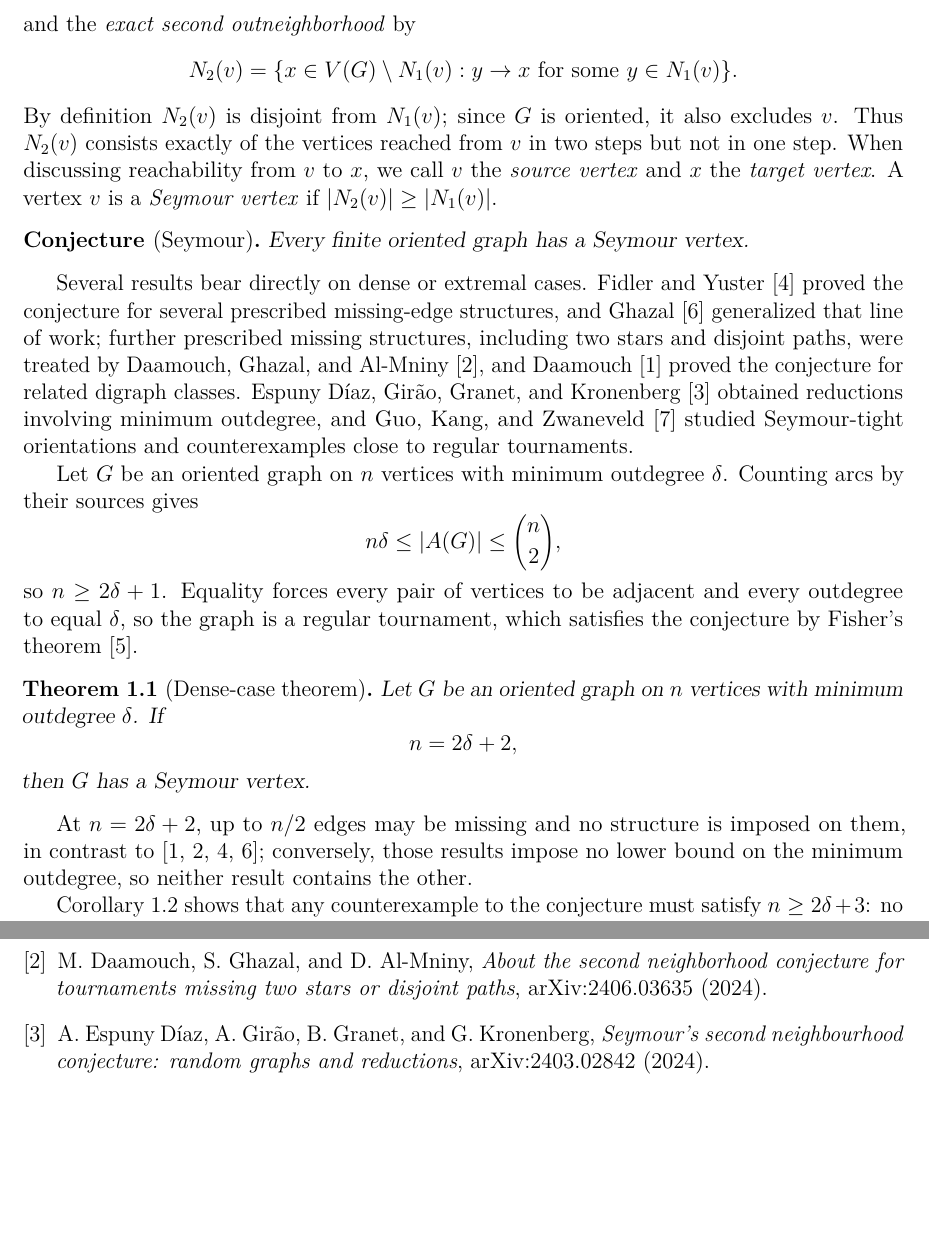
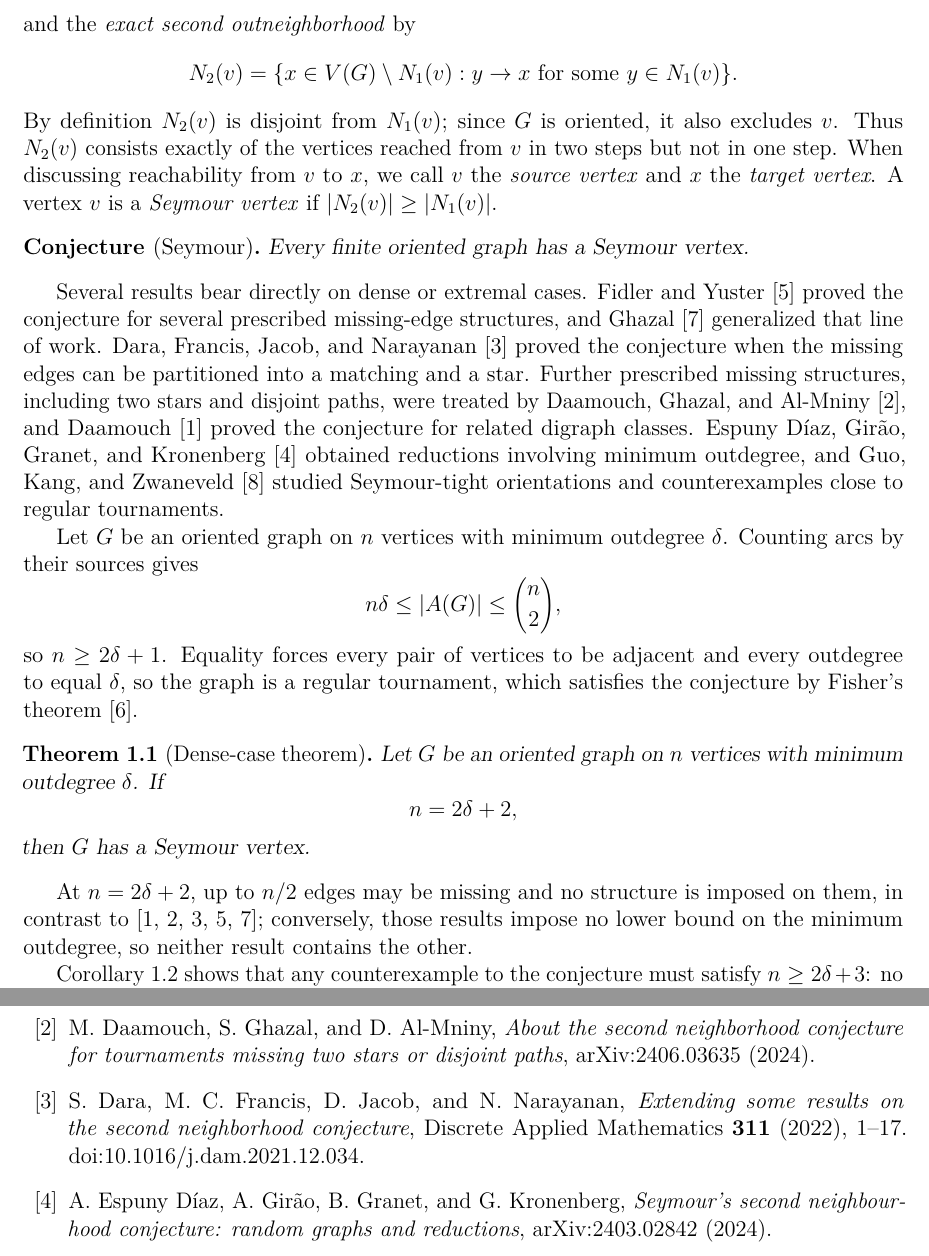
Before and after one commit to jbrukh/fixed-target-theorem, a LaTeX paper (dense-case-snc.tex): two parts of pages 2 and 5 of 6, joined at a grey line, cut so that both start at the same text, the shorter picture padded with empty space. Compiled offline with pdfLaTeX.

Commit message:
Add related second-neighborhood reference (#9)
* Add related second-neighborhood reference

* Rename manuscript files for dense-case-snc

```diff
--- a/fixed-target-theorem.tex
+++ b/dense-case-snc.tex
@@ -100,8 +102,11 @@ Every finite oriented graph has a Seymour vertex.
 Several results bear directly on dense or extremal cases.  Fidler and
 Yuster~\cite{FidlerYuster2007} proved the conjecture for several prescribed
 missing-edge structures, and Ghazal~\cite{Ghazal2012} generalized that line of
-work; further prescribed missing structures, including two stars and disjoint
-paths, were treated by Daamouch, Ghazal, and
+work.  Dara, Francis, Jacob, and
+Narayanan~\cite{DaraFrancisJacobNarayanan2022} proved the conjecture when the
+missing edges can be partitioned into a matching and a star.  Further
+prescribed missing structures, including two stars and disjoint paths, were
+treated by Daamouch, Ghazal, and
 Al-Mniny~\cite{DaamouchGhazalAlMniny2024}, and Daamouch~\cite{Daamouch2021}
 proved the conjecture for related digraph classes.  Espuny D\'iaz, Gir\~ao,
 Granet, and Kronenberg~\cite{EspunyDiazEtAl2024} obtained reductions involving
@@ -127,7 +132,7 @@ then $G$ has a Seymour vertex.
 
 At $n=2\delta+2$, up to $n/2$ edges may be missing and no structure is
 imposed on them, in contrast
-to~\cite{Daamouch2021,DaamouchGhazalAlMniny2024,FidlerYuster2007,Ghazal2012};
+to~\cite{Daamouch2021,DaamouchGhazalAlMniny2024,DaraFrancisJacobNarayanan2022,FidlerYuster2007,Ghazal2012};
 conversely, those results impose no lower bound on the minimum outdegree, so
 neither result contains the other.
 
@@ -327,6 +332,12 @@ M.~Daamouch, S.~Ghazal, and D.~Al-Mniny,
 \emph{About the second neighborhood conjecture for tournaments missing two
 stars or disjoint paths},
 arXiv:2406.03635 (2024).
+
+\bibitem{DaraFrancisJacobNarayanan2022}
+S.~Dara, M.~C. Francis, D.~Jacob, and N.~Narayanan,
+\emph{Extending some results on the second neighborhood conjecture},
+Discrete Applied Mathematics \textbf{311} (2022), 1--17.
+doi:10.1016/j.dam.2021.12.034.
 
 \bibitem{EspunyDiazEtAl2024}
 A.~Espuny D\'iaz, A.~Gir\~ao, B.~Granet, and G.~Kronenberg,
```
Also changed, not shown: README.md, dense-case-snc.pdf (added), fixed-target-theorem.pdf (deleted), dense-case-snc.tex (10 more changed lines).
